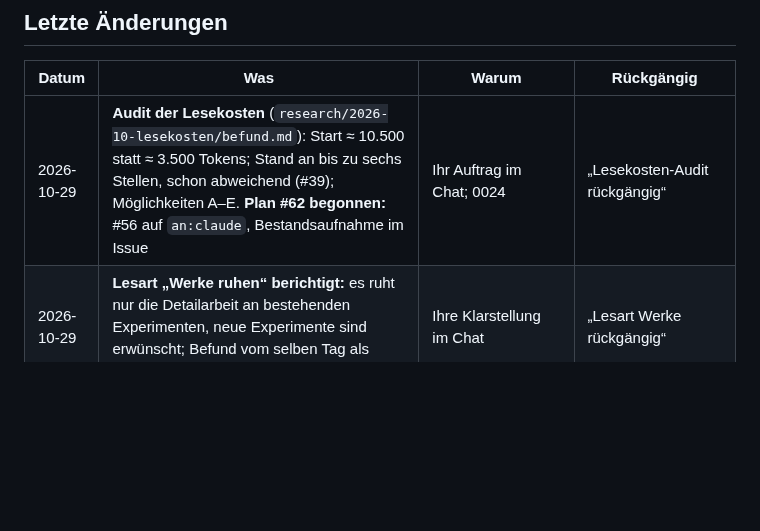
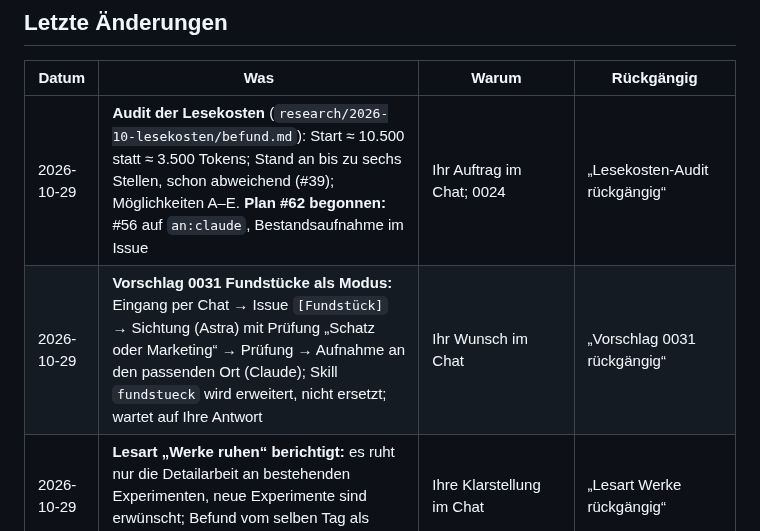
Before and after one commit to esany/design-lab, a Markdown page: stand.md, the part around the change. Drawn GitHub-style; blank space fills up the shorter version.

```diff
--- a/stand.md
+++ b/stand.md
@@ -22,6 +22,7 @@ machen — es genügt zu sagen: **„… rückgängig“**.
 | Datum | Was | Warum | Rückgängig |
 |---|---|---|---|
 | 2026-10-29 | **Audit der Lesekosten** (`research/2026-10-lesekosten/befund.md`): Start ≈ 10.500 statt ≈ 3.500 Tokens; Stand an bis zu sechs Stellen, schon abweichend (#39); Möglichkeiten A–E. **Plan #62 begonnen:** #56 auf `an:claude`, Bestandsaufnahme im Issue | Ihr Auftrag im Chat; 0024 | „Lesekosten-Audit rückgängig“ |
+| 2026-10-29 | **Vorschlag 0031 Fundstücke als Modus:** Eingang per Chat → Issue `[Fundstück]` → Sichtung (Astra) mit Prüfung „Schatz oder Marketing“ → Prüfung → Aufnahme an den passenden Ort (Claude); Skill `fundstueck` wird erweitert, nicht ersetzt; wartet auf Ihre Antwort | Ihr Wunsch im Chat | „Vorschlag 0031 rückgängig“ |
 | 2026-10-29 | **Lesart „Werke ruhen“ berichtigt:** es ruht nur die Detailarbeit an bestehenden Experimenten, neue Experimente sind erwünscht; Befund vom selben Tag als Fehllesung markiert | Ihre Klarstellung im Chat | „Lesart Werke rückgängig“ |
 | 2026-10-29 | **Befund „Bremst das System das Fach?“**: ja, derzeit durch die Reihenfolge „Werke ruhen“ (Widerspruch zu Prinzip 9); Optionen A–C (`research/gespraeche/2026-10-29-system-bremst-fach.md`) | Ihre Frage im Chat; 0024 | Datei löschen: „Befund System/Fach rückgängig“ |
 | 2026-10-29 | **Rückmeldung von Astra** zur Übergabe festgehalten, mit Einordnung und Optionen A–C (`research/gespraeche/2026-10-29-astra-rueckmeldung.md`); stand.md abgeglichen | Ihre Nachricht im Chat; 0024 | Datei löschen: „Astra-Rückmeldung rückgängig“ |
```
Also changed, not shown: decisions/0031-fundstuecke-als-modus.md (added, +75 -0 lines), verknuepfung.md (+5 -5 lines).
